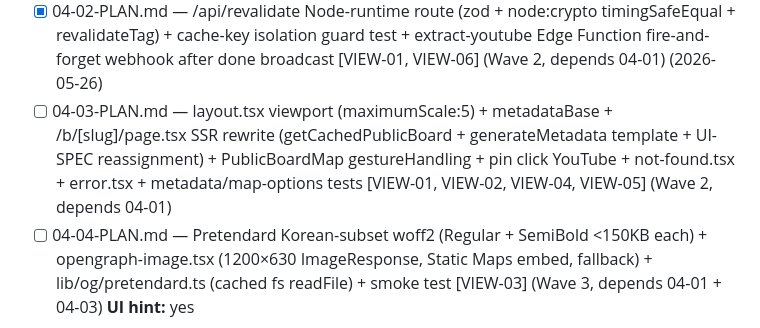
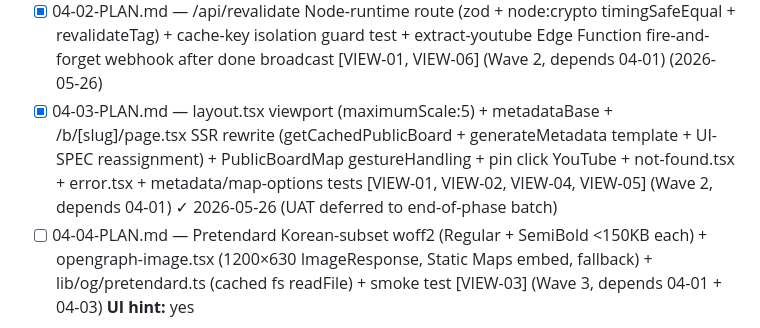
Before and after one commit to SerendipityLife/MOAJOA, a Markdown page: .planning/ROADMAP.md, the part around the change. Drawn GitHub-style.

```diff
--- a/.planning/ROADMAP.md
+++ b/.planning/ROADMAP.md
@@ -115,7 +115,7 @@ Architecture 리서치는 A→B(병렬 3트랙)→C(병렬 2트랙)→D 4 phase
 **Plans:** 4 plans
   - [x] 04-01-PLAN.md — Vitest + jsdom infra + lib/youtube.ts (extract+buildWatchUrl TDD) + lib/og/static-maps.ts (URL builder TDD) + lib/cache.ts (BOARD_REVALIDATE_TAG + getCachedPublicBoard) + lib/env.ts extension (REVALIDATE_SECRET/BASE_URL/MAPS_KEY) + packages/core CITY_KO_MAP [VIEW-03, VIEW-05] (Wave 1) ✓ 2026-05-26
   - [x] 04-02-PLAN.md — /api/revalidate Node-runtime route (zod + node:crypto timingSafeEqual + revalidateTag) + cache-key isolation guard test + extract-youtube Edge Function fire-and-forget webhook after done broadcast [VIEW-01, VIEW-06] (Wave 2, depends 04-01) (2026-05-26)
-  - [ ] 04-03-PLAN.md — layout.tsx viewport (maximumScale:5) + metadataBase + /b/[slug]/page.tsx SSR rewrite (getCachedPublicBoard + generateMetadata template + UI-SPEC reassignment) + PublicBoardMap gestureHandling + pin click YouTube + not-found.tsx + error.tsx + metadata/map-options tests [VIEW-01, VIEW-02, VIEW-04, VIEW-05] (Wave 2, depends 04-01)
+  - [x] 04-03-PLAN.md — layout.tsx viewport (maximumScale:5) + metadataBase + /b/[slug]/page.tsx SSR rewrite (getCachedPublicBoard + generateMetadata template + UI-SPEC reassignment) + PublicBoardMap gestureHandling + pin click YouTube + not-found.tsx + error.tsx + metadata/map-options tests [VIEW-01, VIEW-02, VIEW-04, VIEW-05] (Wave 2, depends 04-01) ✓ 2026-05-26 (UAT deferred to end-of-phase batch)
   - [ ] 04-04-PLAN.md — Pretendard Korean-subset woff2 (Regular + SemiBold <150KB each) + opengraph-image.tsx (1200×630 ImageResponse, Static Maps embed, fallback) + lib/og/pretendard.ts (cached fs readFile) + smoke test [VIEW-03] (Wave 3, depends 04-01 + 04-03)
 **UI hint:** yes
 
```
Also changed, not shown: .planning/STATE.md (+9 -6 lines), 1 other file.
